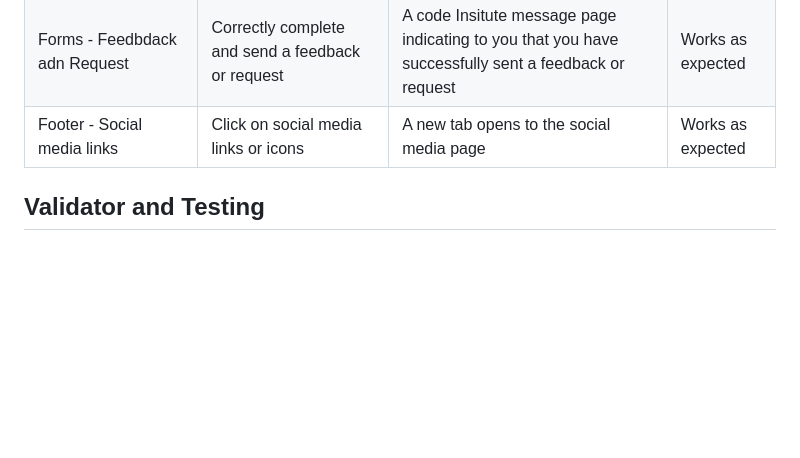
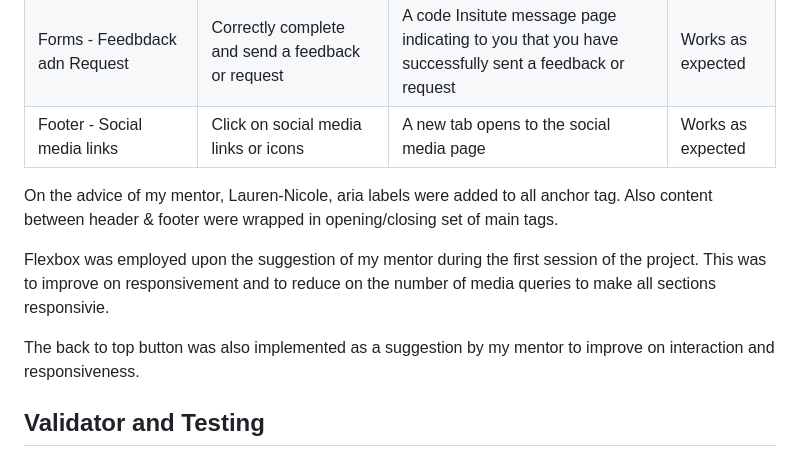
Before and after one commit to Stephenkofipoku/Sacred_Pathways_Project_1, a Markdown page: README.md, the part around the change. Rendered like a GitHub page; blank space fills up the shorter version.

Commit message:
Add to README.md testing solved additional inputs and suggestions

```diff
--- a/README.md
+++ b/README.md
@@ -248,6 +248,12 @@ By implementing the above measures the over all accessibiity of the website is e
 | Forms - Feedbdack adn Request                   | Correctly complete and send a feedback or request               | A code Insitute message page indicating to you that you have successfully sent a feedback or request | Works as expected |
 | Footer - Social media links                     | Click on social media links or icons                            | A new tab opens to the social media page                                                             | Works as expected |
 
+On the advice of my mentor, Lauren-Nicole, aria labels were added to all anchor tag. Also content between header & footer were wrapped in opening/closing set of main tags.
+
+Flexbox was employed upon the suggestion of my mentor during the first session of the project. This was to improve on responsivement and to reduce on the number of media queries to make all sections responsivie.
+
+The back to top button was also implemented as a suggestion by my mentor to improve on interaction and responsiveness.
+
 ## Validator and Testing
 
 - HTML: No errors were returned when passing through the official W3C validator.
```
